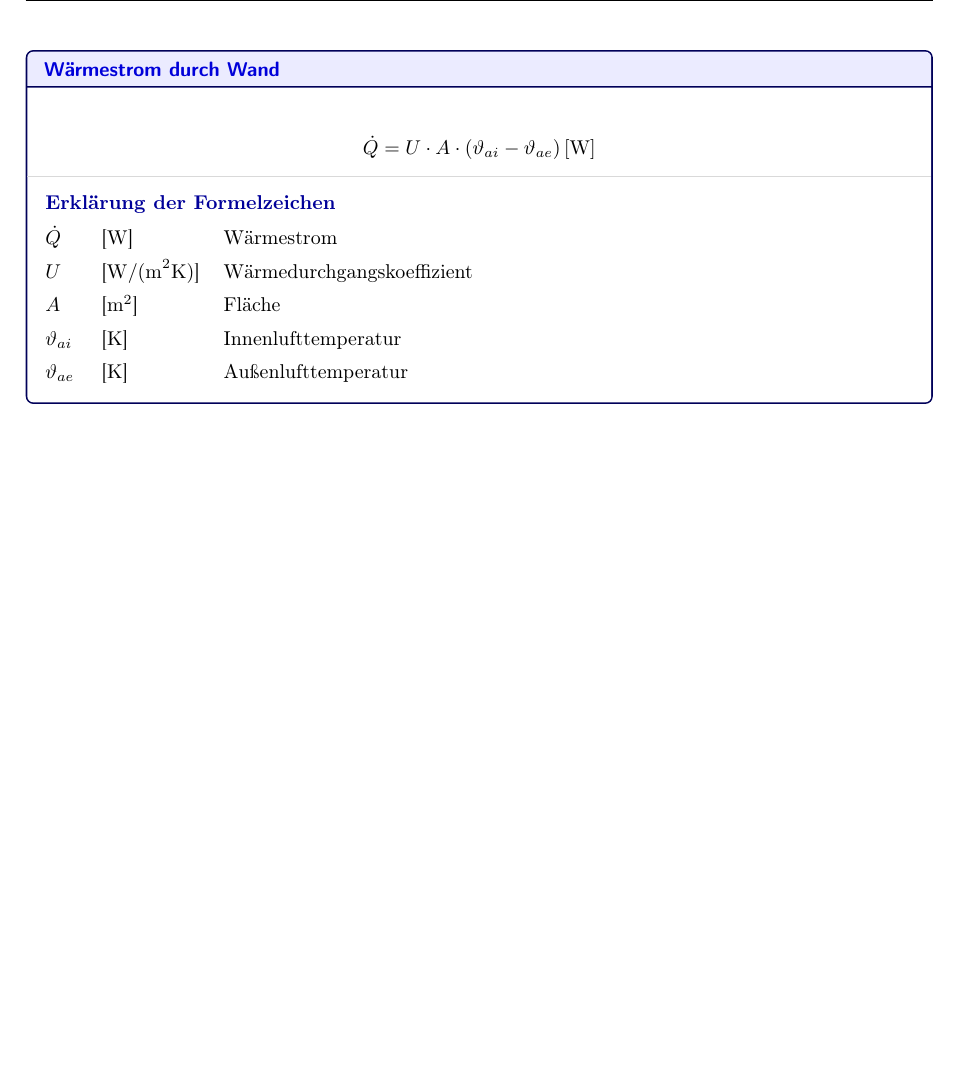
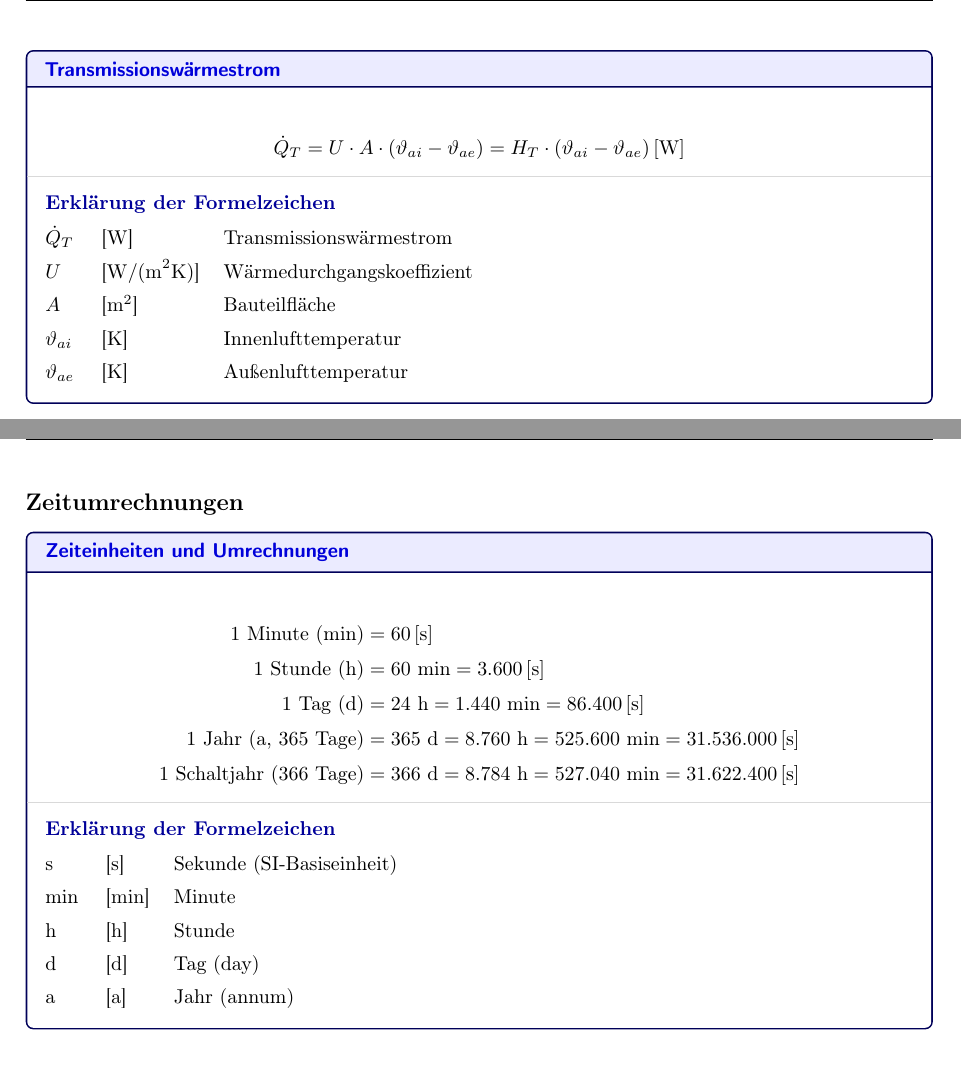
Before and after one commit to bennet-gke/Bauphysik-Formelsamlung, a LaTeX document (Bauphysik_Formelsammlung.tex): part of page 5 of 33 before the commit and two parts of pages 5 and 34 of 34 after it, the two joined at a grey line, cut at the place of the change, the shorter picture padded with empty space. The pictures show the PDF file Bauphysik_Formelsammlung.pdf that the author committed with the source.

Commit message:
Added Zeitumrechnung and Updated Transmissionswärmestrom

```diff
--- a/Bauphysik_Formelsammlung.tex
+++ b/Bauphysik_Formelsammlung.tex
@@ -283,11 +283,11 @@ U& \eh{W/(m^2 K)} & Wärmedurchgangskoeffizient \\
     \end{symbols}
 \end{formelbox}
 
-\begin{formelbox}{Wärmestrom durch Wand}
-    \begin{align*}
-        \dot{Q} & = U \cdot A \cdot (\vartheta_{ai} - \vartheta_{ae}) \eh{W}
-    \end{align*}
-    \tcblower
-    \begin{symbols}
-         \dot{Q}& \eh{W} & Wärmestrom \\
+\begin{formelbox}{Transmissionswärmestrom}
+    \begin{align*}
+        \dot{Q}_T & = U \cdot A \cdot (\vartheta_{ai} - \vartheta_{ae}) = H_T \cdot (\vartheta_{ai} - \vartheta_{ae}) \eh{W}
+    \end{align*}
+    \tcblower
+    \begin{symbols}
+         \dot{Q}_T& \eh{W} & Transmissionswärmestrom \\
          U& \eh{W/(m^2 K)} & Wärmedurchgangskoeffizient \\
@@ -1546,4 +1546,29 @@ y_0& \eh{m} & Amplitude \\
     \end{symbols}
 \end{formelbox}
 
+% ==============================================================================
+% ANHANG: ZEITUMRECHNUNGEN
+% ==============================================================================
+
+\mysubsection{Zeitumrechnungen}
+
+\begin{formelbox}{Zeiteinheiten und Umrechnungen}
+    \begin{align*}
+        1 \text{ Minute (min)} &= 60 \eh{s} \\
+        1 \text{ Stunde (h)} &= 60 \text{ min} = 3.600 \eh{s} \\
+        1 \text{ Tag (d)} &= 24 \text{ h} = 1.440 \text{ min} = 86.400 \eh{s} \\
+        1 \text{ Jahr (a, 365 Tage)} &= 365 \text{ d} = 8.760 \text{ h} = 525.600 \text{ min} = 31.536.000 \eh{s} \\
+        1 \text{ Schaltjahr (366 Tage)} &= 366 \text{ d} = 8.784 \text{ h} = 527.040 \text{ min} = 31.622.400 \eh{s}
+    \end{align*}
+    \tcblower
+    \begin{symbols}
+        \text{s}& \eh{s} & Sekunde (SI-Basiseinheit) \\
+        \text{min}& \eh{min} & Minute \\
+        \text{h}& \eh{h} & Stunde \\
+        \text{d}& \eh{d} & Tag (day) \\
+        \text{a}& \eh{a} & Jahr (annum)
+    \end{symbols}
+\end{formelbox}
+
+
 \end{document}
```
Also changed, not shown: Bauphysik_Formelsammlung.pdf, Bauphysik_Formelsammlung.tex (2 more changed lines), 1 other file.
